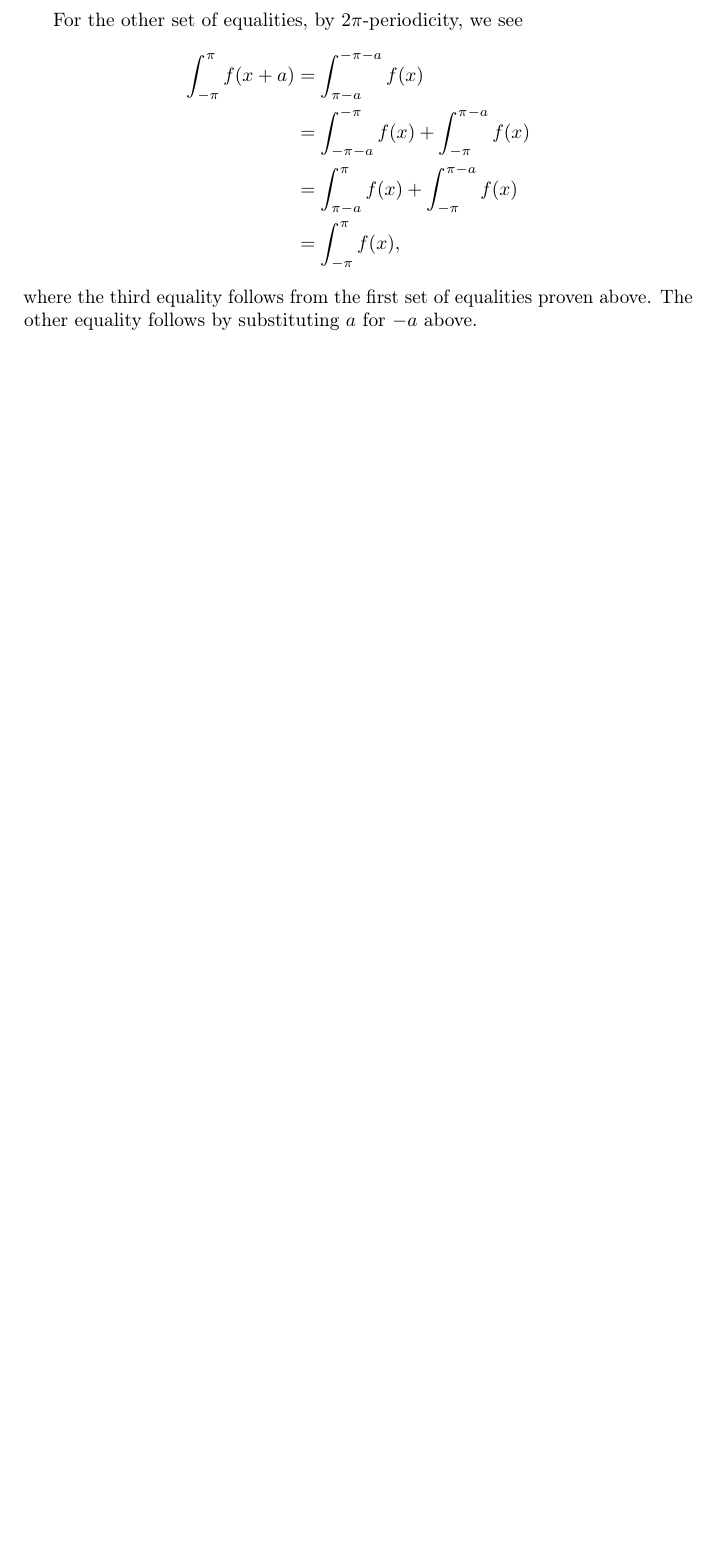
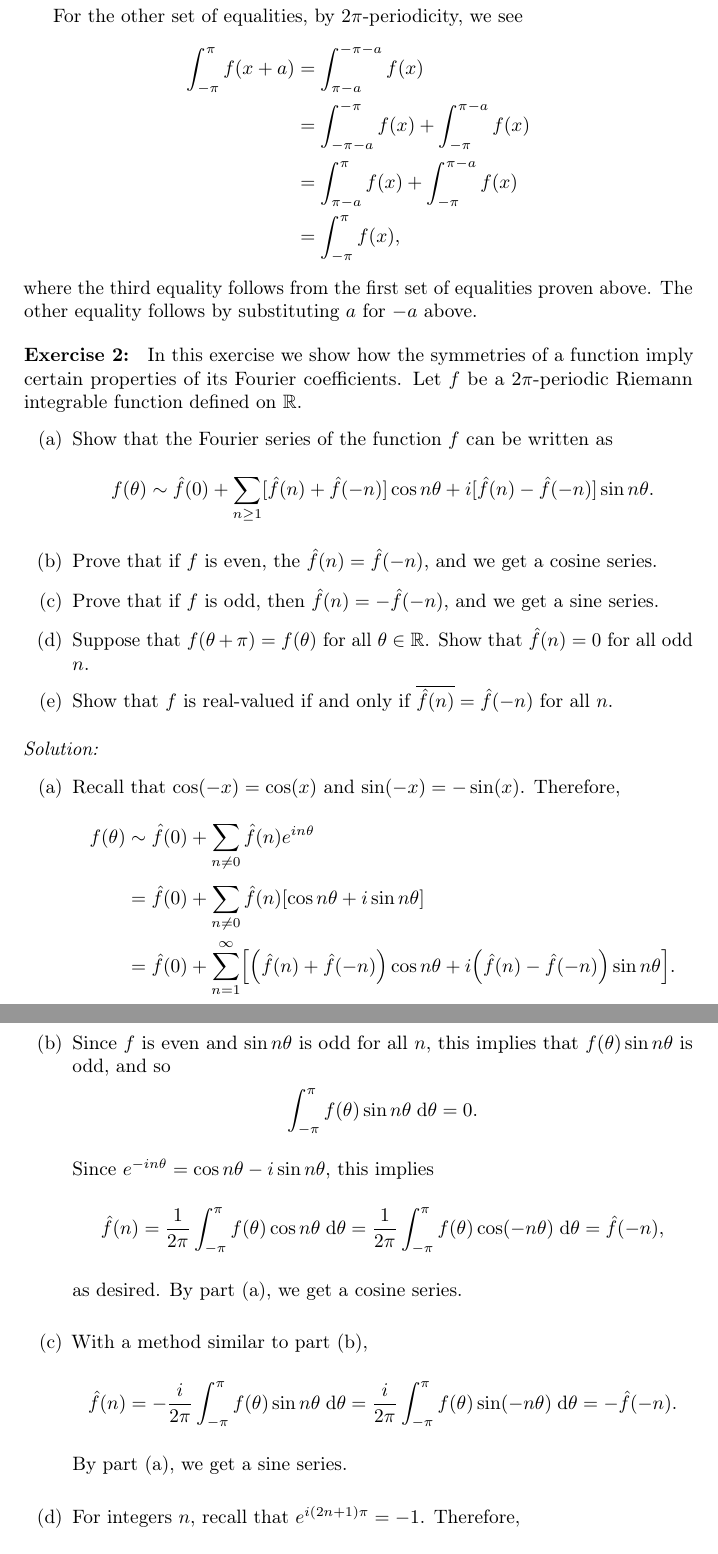
Before and after one commit to intzy/SteinShakarchi, a LaTeX thesis (main.tex, which reads 1-FourierAnalysis/2-FSProperties/exrc2.tex, Styles.sty): part of page 6 of 75 before the commit and two parts of pages 6 and 7 of 77 after it, the two joined at a grey line, cut so that both start at the same text, the shorter picture padded with empty space. Compiled offline with pdfLaTeX.

Commit message:
Complete exercise 1.2.2

```diff
--- /dev/null
+++ b/1-FourierAnalysis/2-FSProperties/exrc2.tex
@@ -0,0 +1,73 @@
+%%% Exercise 1.2.2
+\begin{exrc}[2]
+    In this exercise we show how the symmetries of a function imply certain
+    properties of its Fourier coefficients.
+    Let \(f\) be a \(2\pi\)-periodic Riemann integrable function defined on \(\R\).
+    \begin{enumerate}[(a)]
+    \item
+        Show that the Fourier series of the function \(f\) can be written as
+        \begin{equation*}
+            f(\theta) \sim \hat{f}(0) + \sum_{n \geq 1}^{} [ \hat{f}(n) + \hat{f}(-n)]
+            \cos n\theta + i [ \hat{f}(n) - \hat{f}(-n) ] \sin n\theta.
+        \end{equation*}
+    \item
+        Prove that if \(f\) is even, the \(\hat{f}(n) = \hat{f}(-n)\), and we get a cosine series.
+    \item
+        Prove that if \(f\) is odd, then \(\hat{f}(n) = -\hat{f}(-n)\), and we get a sine series.
+    \item
+        Suppose that \(f(\theta + \pi) = f(\theta)\) for all \(\theta \in \R\).
+        Show that \(\hat{f}(n) = 0\) for all odd \(n\).
+    \item
+        Show that \(f\) is real-valued if and only if \(\ol{\hat{f}(n)} = \hat{f}(-n)\) for all \(n\).
+    \end{enumerate}
+
+\begin{soln}
+    \begin{enumerate}[(a)]
+    \item
+        Recall that \(\cos(-x) = \cos(x)\) and \(\sin(-x) = -\sin(x)\).
+        Therefore,
+        \begin{align*}
+            f(\theta)
+            & \sim \hat{f}(0) + \sum_{n \neq 0}^{} \hat{f}(n) e^{in\theta} \\
+            &= \hat{f}(0) + \sum_{n \neq 0}^{} \hat{f}(n) \sqbr{\cos n\theta + i \sin n\theta} \\
+            &= \hat{f}(0) + \sum_{n = 1}^{\infty} \sqbr{\lrb{\hat{f}(n) + \hat{f}(-n)} \cos n\theta
+            + i\lrb{\hat{f}(n) - \hat{f}(-n)} \sin n\theta }.
+        \end{align*}
+    \item
+        Since \(f\) is even and \(\sin n \theta\) is odd for all \(n\),
+        this implies that \(f(\theta) \sin n\theta\) is odd,
+        and so
+        \begin{equation*}
+            \int_{-\pi}^{\pi} f(\theta) \sin n\theta \ud \theta = 0.
+        \end{equation*}
+        Since \(e^{-in\theta} = \cos n\theta - i \sin n\theta\), this implies
+        \begin{equation*}
+            \hat{f}(n)
+            = \frac{1}{2\pi} \int_{-\pi}^{\pi} f(\theta) \cos n\theta \ud \theta
+            = \frac{1}{2\pi} \int_{-\pi}^{\pi} f(\theta) \cos (-n\theta) \ud \theta
+            = \hat{f}(-n),
+        \end{equation*}
+        as desired.
+        By part (a), we get a cosine series.
+    \item
+        With a method similar to part (b),
+        \begin{equation*}
+            \hat{f}(n) = -\frac{i}{2\pi} \int_{-\pi}^{\pi} f(\theta) \sin n\theta \ud \theta
+            = \frac{i}{2\pi} \int_{-\pi}^{\pi} f(\theta) \sin(-n\theta) \ud \theta
+            = -\hat{f}(-n).
+        \end{equation*}
+        By part (a), we get a sine series.
+    \item
+        For integers \(n\), recall that \(e^{i(2n + 1)\pi} = -1\).
+        Therefore,
+        \begin{align*}
+            \hat{f}(2n + 1)
+            &= \int_{-\pi}^{\pi} f(\theta) e^{-i(2n + 1)\theta}\\
+            &= \int_{-\pi}^{\pi} f(\theta + \pi) e^{-i(2n + 1)\theta} \\
+            &= \int_{-2\pi}^{0} f(\theta) e^{-i(2n + 1)(\theta - \pi)} \\
+            &= \int_{0}^{2\pi} f(\theta) e^{-i(2n + 1) \theta} \\
+            &= \int_{0}^{2\pi} f(\theta + \pi) e^{-i(2n + 1) \theta} \\
+            &= \int_{-\pi}^{\pi} f(\theta) e^{-i(2n + 1) (\theta - \pi)} \\
+            &= -\int_{-\pi}^{\pi} f(\theta) e^{-i(2n + 1) \theta} \\
+            &= -\hat{f}(2n + 1).
+        \end{align*}
@@ -0,0 +80,3 @@
+           \hat{x}(n) &= \frac{1}{2\pi} \int_{-\pi}^{\pi} x(\theta) \cos n\theta - y(\theta) \sin n\theta \ud \theta; \\
+           \hat{y}(n) &= \frac{1}{2\pi} \int_{-\pi}^{\pi} x(\theta) \sin n\theta + y(\theta) \cos n\theta \ud \theta.
+       \end{align*}
--- a/Styles.sty
+++ b/Styles.sty
@@ -49,6 +49,8 @@
 
 \newcommand{\ud}{\;\mathrm d}
 
+\newcommand{\ol}[1]{\overline{#1}}
+
 % Redfeine left and right brackets for better spacing around operators
 \let\originalleft\left
 \let\originalright\right
@@ -65,5 +67,5 @@
 {\medskip}
 
 \newenvironment{soln}
-{\par\medskip\textit{Solution:}\enspace}
+{\par\medskip\noindent\textit{Solution:}\enspace}
 {}
```
Also changed, not shown: 1-FourierAnalysis/2-FSProperties/main.tex (+1 -0 lines), 1-FourierAnalysis/2-FSProperties/exrc2.tex (21 more changed lines).
